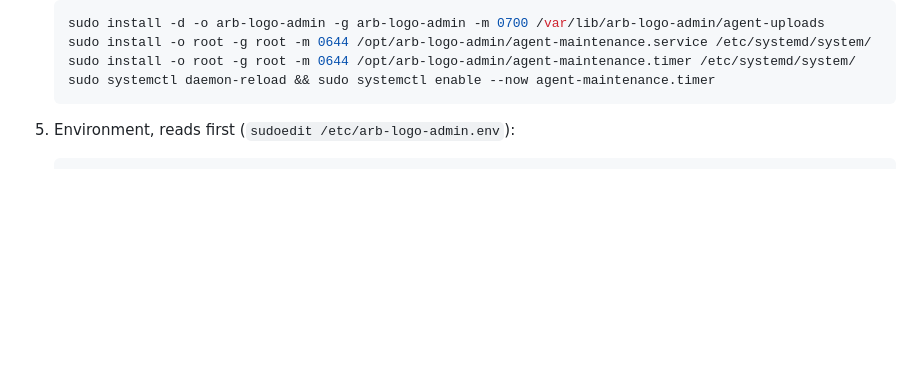
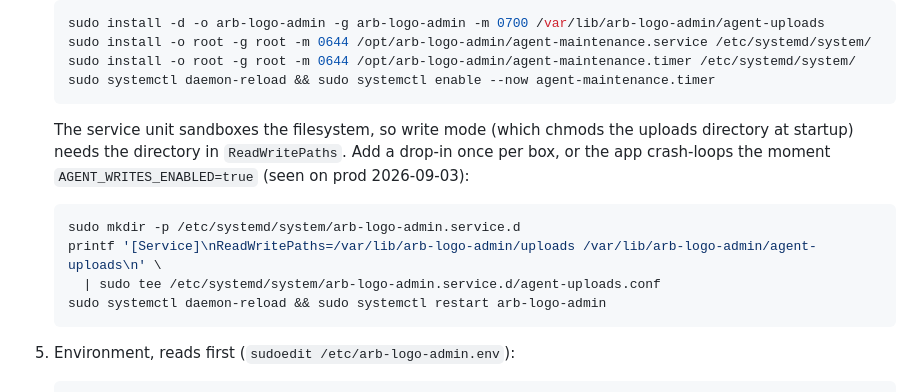
Before and after one commit to joe-gh/arb-data-warehouse, a Markdown page: logo-admin/README.md, the part around the change. Drawn GitHub-style; blank space fills up the shorter version.

Commit message:
Document agent-uploads ReadWritePaths drop-in

````diff
--- a/logo-admin/README.md
+++ b/logo-admin/README.md
@@ -194,6 +194,16 @@ idempotent, so a partially completed pass can simply be repeated.
    sudo install -o root -g root -m 0644 /opt/arb-logo-admin/agent-maintenance.service /etc/systemd/system/
    sudo install -o root -g root -m 0644 /opt/arb-logo-admin/agent-maintenance.timer /etc/systemd/system/
    sudo systemctl daemon-reload && sudo systemctl enable --now agent-maintenance.timer
+   ```
+   The service unit sandboxes the filesystem, so write mode (which chmods the
+   uploads directory at startup) needs the directory in `ReadWritePaths`.
+   Add a drop-in once per box, or the app crash-loops the moment
+   `AGENT_WRITES_ENABLED=true` (seen on prod 2026-09-03):
+   ```bash
+   sudo mkdir -p /etc/systemd/system/arb-logo-admin.service.d
+   printf '[Service]\nReadWritePaths=/var/lib/arb-logo-admin/uploads /var/lib/arb-logo-admin/agent-uploads\n' \
+     | sudo tee /etc/systemd/system/arb-logo-admin.service.d/agent-uploads.conf
+   sudo systemctl daemon-reload && sudo systemctl restart arb-logo-admin
    ```
 5. Environment, reads first (`sudoedit /etc/arb-logo-admin.env`):
 
````
